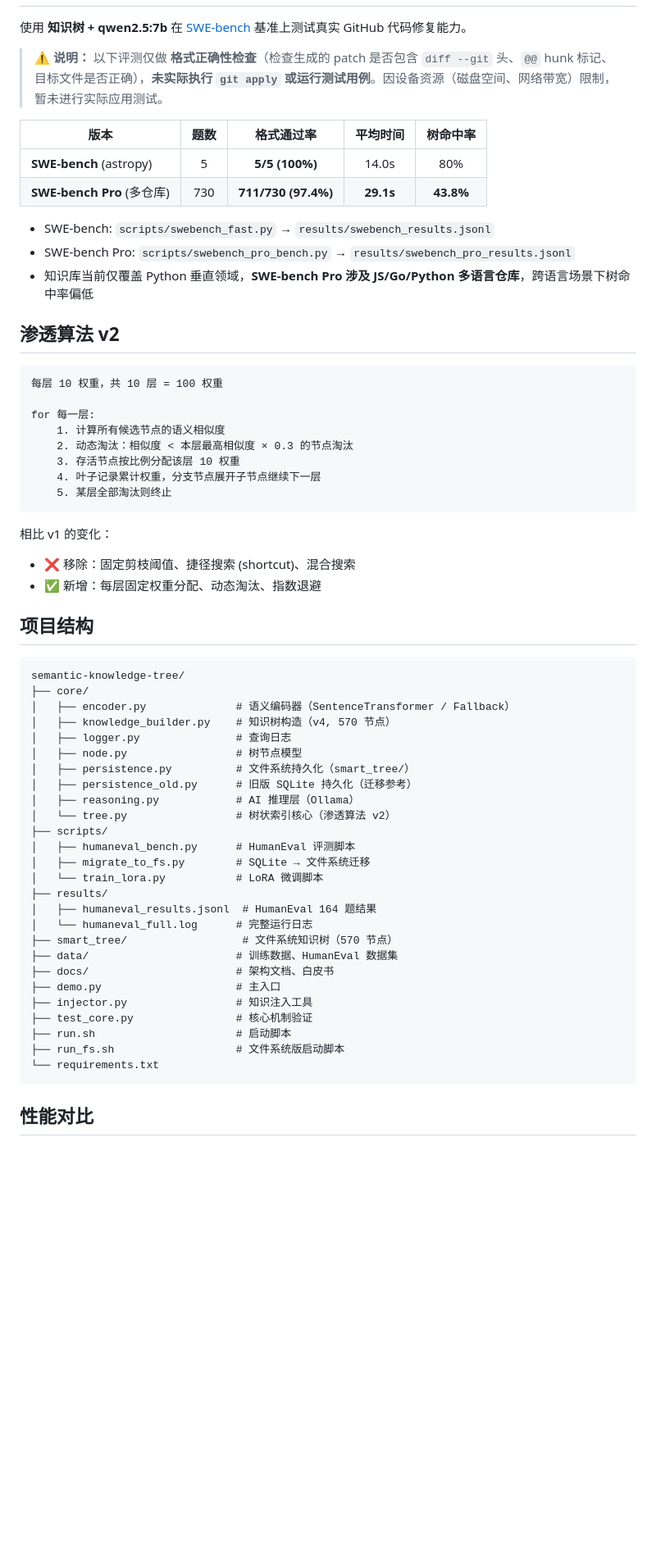
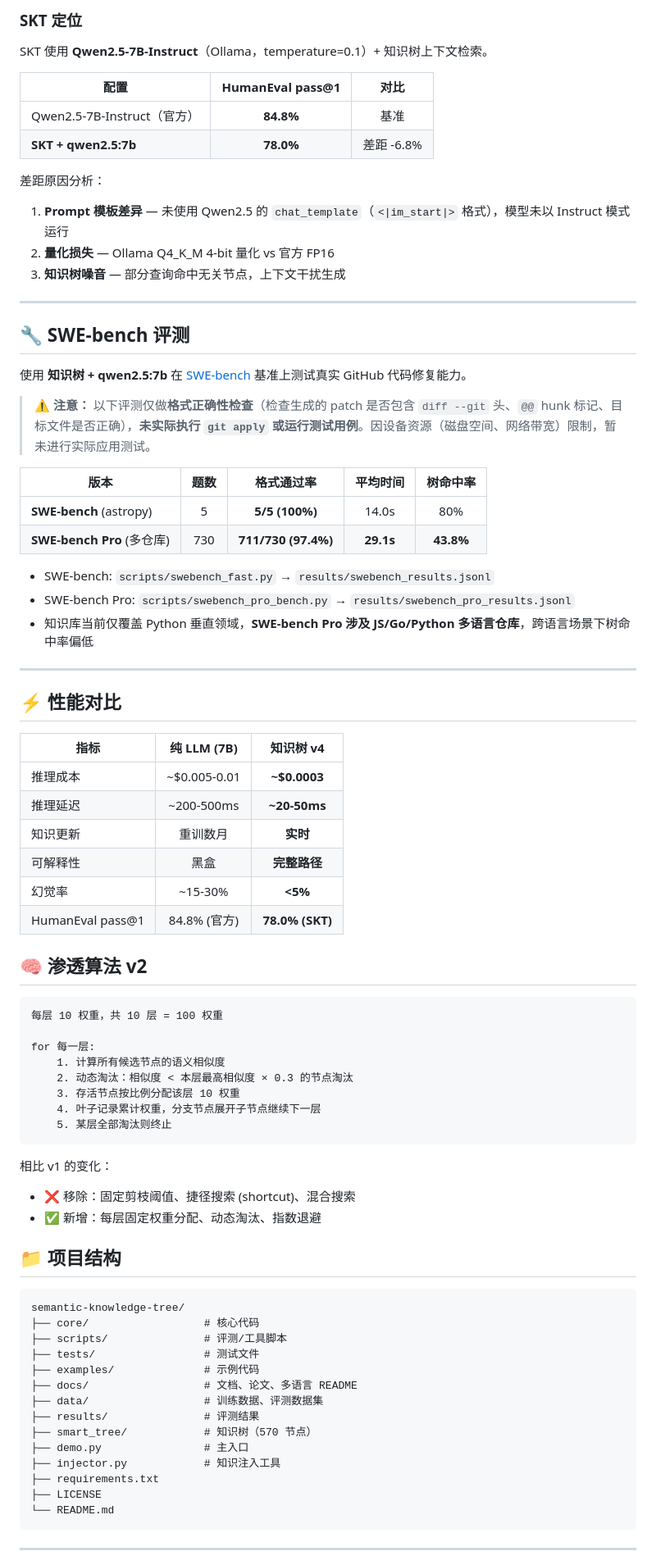
Before and after one commit to zds745926/semantic-knowledge-tree, a Markdown page: README.md, the part around one of its changes. Shown at 82% size. Drawn GitHub-style; blank space fills up the shorter version.

````diff
--- a/README.md
+++ b/README.md
@@ -65,7 +154,28 @@ bash run.sh
+</td>
+</tr>
+</table>
+
+### SKT 定位
+
+SKT 使用 **Qwen2.5-7B-Instruct**（Ollama，temperature=0.1）+ 知识树上下文检索。
+
+| 配置 | HumanEval pass@1 | 对比 |
+|------|:---------------:|:----:|
+| Qwen2.5-7B-Instruct（官方） | **84.8%** | 基准 |
+| **SKT + qwen2.5:7b** | **78.0%** | 差距 -6.8% |
+
+差距原因分析：
+1. **Prompt 模板差异** — 未使用 Qwen2.5 的 `chat_template`（`<|im_start|>` 格式），模型未以 Instruct 模式运行
+2. **量化损失** — Ollama Q4_K_M 4-bit 量化 vs 官方 FP16
+3. **知识树噪音** — 部分查询命中无关节点，上下文干扰生成
+
+---
+
+## 🔧 SWE-bench 评测
 
 使用 **知识树 + qwen2.5:7b** 在 [SWE-bench](https://www.swebench.com/) 基准上测试真实 GitHub 代码修复能力。
 
-> ⚠️ **说明：** 以下评测仅做 **格式正确性检查**（检查生成的 patch 是否包含 `diff --git` 头、`@@` hunk 标记、目标文件是否正确），**未实际执行 `git apply` 或运行测试用例**。因设备资源（磁盘空间、网络带宽）限制，暂未进行实际应用测试。
+> ⚠️ **注意：** 以下评测仅做**格式正确性检查**（检查生成的 patch 是否包含 `diff --git` 头、`@@` hunk 标记、目标文件是否正确），**未实际执行 `git apply` 或运行测试用例**。因设备资源（磁盘空间、网络带宽）限制，暂未进行实际应用测试。
 
 | 版本 | 题数 | 格式通过率 | 平均时间 | 树命中率 |
 |------|:---:|:---------:|:--------:|:--------:|
@@ -76,7 +186,20 @@ bash run.sh
 - SWE-bench Pro: `scripts/swebench_pro_bench.py` → `results/swebench_pro_results.jsonl`
 - 知识库当前仅覆盖 Python 垂直领域，**SWE-bench Pro 涉及 JS/Go/Python 多语言仓库**，跨语言场景下树命中率偏低
 
-## 渗透算法 v2
+---
+
+## ⚡ 性能对比
+
+| 指标 | 纯 LLM (7B) | 知识树 v4 |
+|------|:----------:|:---------:|
+| 推理成本 | ~$0.005-0.01 | **~$0.0003** |
+| 推理延迟 | ~200-500ms | **~20-50ms** |
+| 知识更新 | 重训数月 | **实时** |
+| 可解释性 | 黑盒 | **完整路径** |
+| 幻觉率 | ~15-30% | **<5%** |
+| HumanEval pass@1 | 84.8% (官方) | **78.0% (SKT)** |
+
+## 🧠 渗透算法 v2
 
 ```
 每层 10 权重，共 10 层 = 100 权重
@@ -93,36 +216,24 @@ for 每一层:
 - ❌ 移除：固定剪枝阈值、捷径搜索 (shortcut)、混合搜索
 - ✅ 新增：每层固定权重分配、动态淘汰、指数退避
 
-## 项目结构
+## 📁 项目结构
 
 ```
 semantic-knowledge-tree/
-├── core/
-│   ├── encoder.py              # 语义编码器（SentenceTransformer / Fallback）
-│   ├── knowledge_builder.py    # 知识树构造（v4, 570 节点）
-│   ├── logger.py               # 查询日志
-│   ├── node.py                 # 树节点模型
-│   ├── persistence.py          # 文件系统持久化（smart_tree/）
-│   ├── persistence_old.py      # 旧版 SQLite 持久化（迁移参考）
-│   ├── reasoning.py            # AI 推理层（Ollama）
-│   └── tree.py                 # 树状索引核心（渗透算法 v2）
-├── scripts/
-│   ├── humaneval_bench.py      # HumanEval 评测脚本
-│   ├── migrate_to_fs.py        # SQLite → 文件系统迁移
-│   └── train_lora.py           # LoRA 微调脚本
-├── results/
-│   ├── humaneval_results.jsonl  # HumanEval 164 题结果
-│   └── humaneval_full.log      # 完整运行日志
-├── smart_tree/                  # 文件系统知识树（570 节点）
-├── data/                       # 训练数据、HumanEval 数据集
-├── docs/                       # 架构文档、白皮书
-├── demo.py                     # 主入口
-├── injector.py                 # 知识注入工具
-├── test_core.py                # 核心机制验证
-├── run.sh                      # 启动脚本
-├── run_fs.sh                   # 文件系统版启动脚本
-└── requirements.txt
+├── core/                  # 核心代码
+├── scripts/               # 评测/工具脚本
+├── tests/                 # 测试文件
+├── examples/              # 示例代码
+├── docs/                  # 文档、论文、多语言 README
+├── data/                  # 训练数据、评测数据集
+├── results/               # 评测结果
+├── smart_tree/            # 知识树（570 节点）
+├── demo.py                # 主入口
+├── injector.py            # 知识注入工具
+├── requirements.txt
+├── LICENSE
+└── README.md
 ```
 
-## 性能对比
+---
 
````
Also changed, not shown: other parts of README.md (+94 -56 lines).
